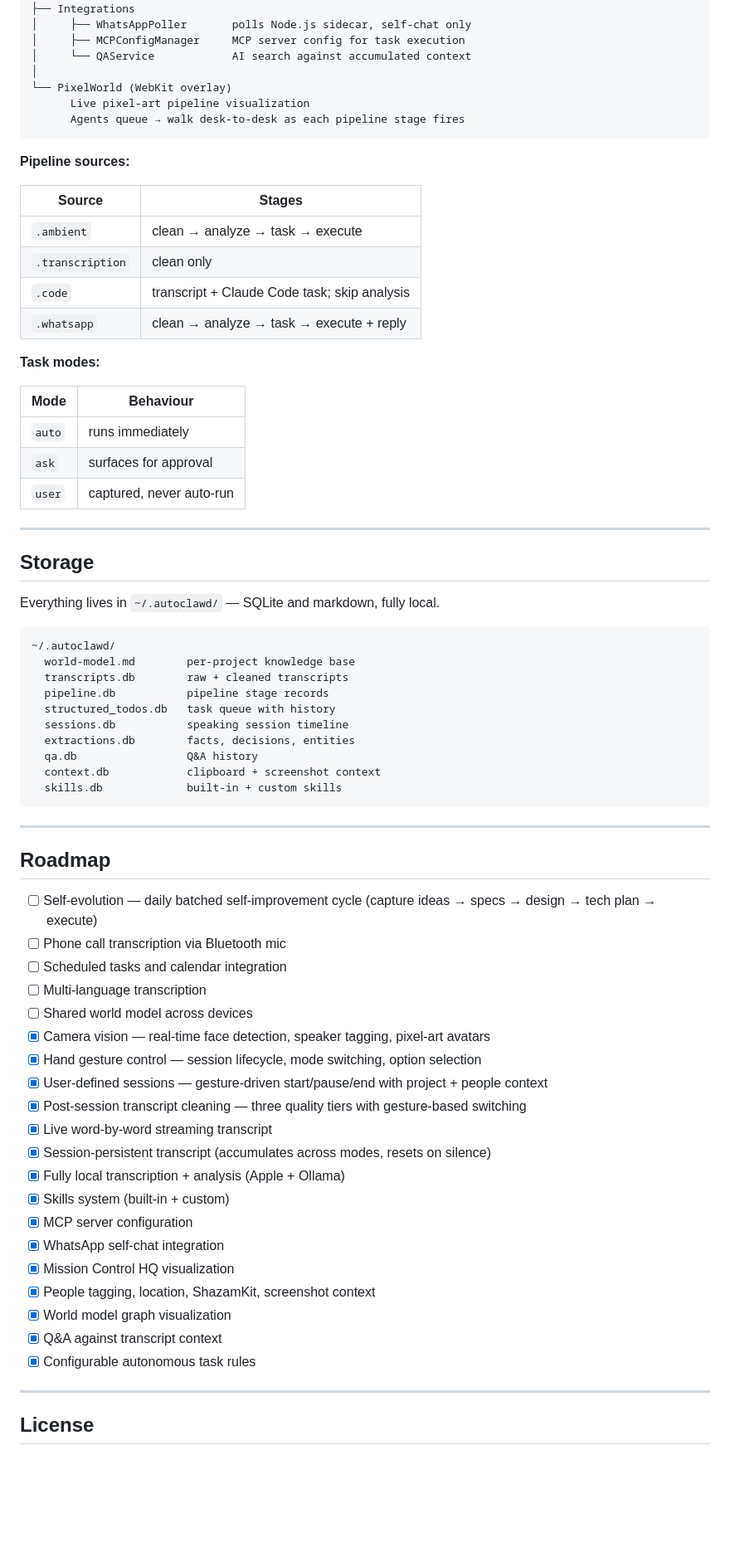
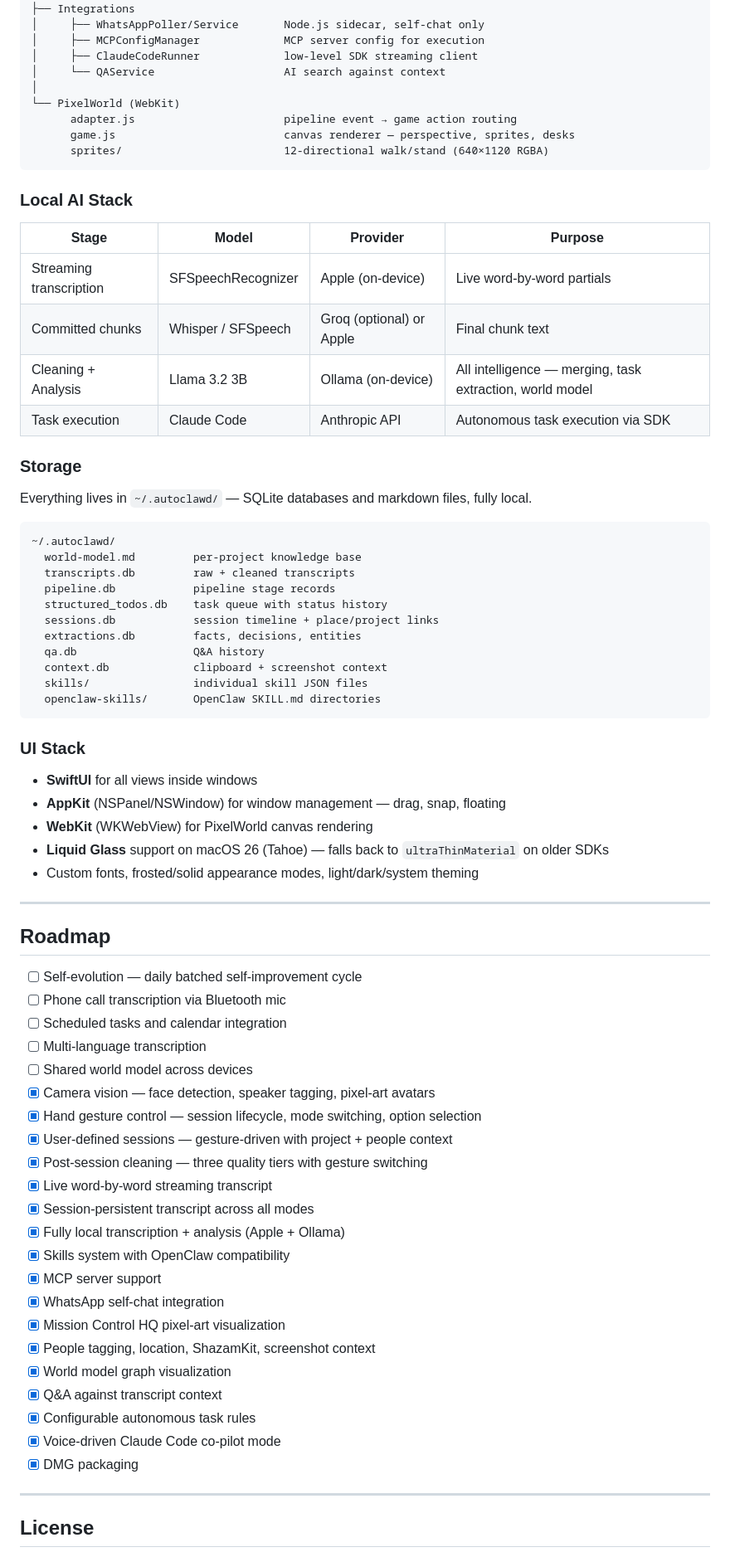
Before and after one commit to sameeeeeeep/autoclawd, a Markdown page: README.md, the part around one of its changes. Shown at 83% size. Rendered like a GitHub page; blank space fills up the shorter version.

````diff
--- a/README.md
+++ b/README.md
@@ -250,74 +316,77 @@ AutoClawd.app (Swift/SwiftUI)
 │
 ├── Integrations
-│     ├── WhatsAppPoller       polls Node.js sidecar, self-chat only
-│     ├── MCPConfigManager     MCP server config for task execution
-│     └── QAService            AI search against accumulated context
+│     ├── WhatsAppPoller/Service       Node.js sidecar, self-chat only
+│     ├── MCPConfigManager             MCP server config for execution
+│     ├── ClaudeCodeRunner             low-level SDK streaming client
+│     └── QAService                    AI search against context
 │
-└── PixelWorld (WebKit overlay)
-      Live pixel-art pipeline visualization
-      Agents queue → walk desk-to-desk as each pipeline stage fires
+└── PixelWorld (WebKit)
+      adapter.js                       pipeline event → game action routing
+      game.js                          canvas renderer — perspective, sprites, desks
+      sprites/                         12-directional walk/stand (640×1120 RGBA)
 ```
 
-**Pipeline sources:**
+### Local AI Stack
 
-| Source | Stages |
-|---|---|
-| `.ambient` | clean → analyze → task → execute |
-| `.transcription` | clean only |
-| `.code` | transcript + Claude Code task; skip analysis |
-| `.whatsapp` | clean → analyze → task → execute + reply |
+| Stage | Model | Provider | Purpose |
+|---|---|---|---|
+| Streaming transcription | SFSpeechRecognizer | Apple (on-device) | Live word-by-word partials |
+| Committed chunks | Whisper / SFSpeech | Groq (optional) or Apple | Final chunk text |
+| Cleaning + Analysis | Llama 3.2 3B | Ollama (on-device) | All intelligence — merging, task extraction, world model |
+| Task execution | Claude Code | Anthropic API | Autonomous task execution via SDK |
 
-**Task modes:**
+### Storage
 
-| Mode | Behaviour |
-|---|---|
-| `auto` | runs immediately |
-| `ask` | surfaces for approval |
-| `user` | captured, never auto-run |
-
----
-
-## Storage
-
-Everything lives in `~/.autoclawd/` — SQLite and markdown, fully local.
+Everything lives in `~/.autoclawd/` — SQLite databases and markdown files, fully local.
 
 ```
 ~/.autoclawd/
-  world-model.md        per-project knowledge base
-  transcripts.db        raw + cleaned transcripts
-  pipeline.db           pipeline stage records
-  structured_todos.db   task queue with history
-  sessions.db           speaking session timeline
-  extractions.db        facts, decisions, entities
-  qa.db                 Q&A history
-  context.db            clipboard + screenshot context
-  skills.db             built-in + custom skills
+  world-model.md         per-project knowledge base
+  transcripts.db         raw + cleaned transcripts
+  pipeline.db            pipeline stage records
+  structured_todos.db    task queue with status history
+  sessions.db            session timeline + place/project links
+  extractions.db         facts, decisions, entities
+  qa.db                  Q&A history
+  context.db             clipboard + screenshot context
+  skills/                individual skill JSON files
+  openclaw-skills/       OpenClaw SKILL.md directories
 ```
+
+### UI Stack
+
+- **SwiftUI** for all views inside windows
+- **AppKit** (NSPanel/NSWindow) for window management — drag, snap, floating
+- **WebKit** (WKWebView) for PixelWorld canvas rendering
+- **Liquid Glass** support on macOS 26 (Tahoe) — falls back to `ultraThinMaterial` on older SDKs
+- Custom fonts, frosted/solid appearance modes, light/dark/system theming
 
 ---
 
 ## Roadmap
 
-- [ ] Self-evolution — daily batched self-improvement cycle (capture ideas → specs → design → tech plan → execute)
+- [ ] Self-evolution — daily batched self-improvement cycle
 - [ ] Phone call transcription via Bluetooth mic
 - [ ] Scheduled tasks and calendar integration
 - [ ] Multi-language transcription
 - [ ] Shared world model across devices
-- [x] Camera vision — real-time face detection, speaker tagging, pixel-art avatars
+- [x] Camera vision — face detection, speaker tagging, pixel-art avatars
 - [x] Hand gesture control — session lifecycle, mode switching, option selection
-- [x] User-defined sessions — gesture-driven start/pause/end with project + people context
-- [x] Post-session transcript cleaning — three quality tiers with gesture-based switching
+- [x] User-defined sessions — gesture-driven with project + people context
+- [x] Post-session cleaning — three quality tiers with gesture switching
 - [x] Live word-by-word streaming transcript
-- [x] Session-persistent transcript (accumulates across modes, resets on silence)
+- [x] Session-persistent transcript across all modes
 - [x] Fully local transcription + analysis (Apple + Ollama)
-- [x] Skills system (built-in + custom)
-- [x] MCP server configuration
+- [x] Skills system with OpenClaw compatibility
+- [x] MCP server support
 - [x] WhatsApp self-chat integration
-- [x] Mission Control HQ visualization
+- [x] Mission Control HQ pixel-art visualization
 - [x] People tagging, location, ShazamKit, screenshot context
 - [x] World model graph visualization
 - [x] Q&A against transcript context
 - [x] Configurable autonomous task rules
+- [x] Voice-driven Claude Code co-pilot mode
+- [x] DMG packaging
 
 ---
 
````
Also changed, not shown: other parts of README.md (+209 -143 lines).
